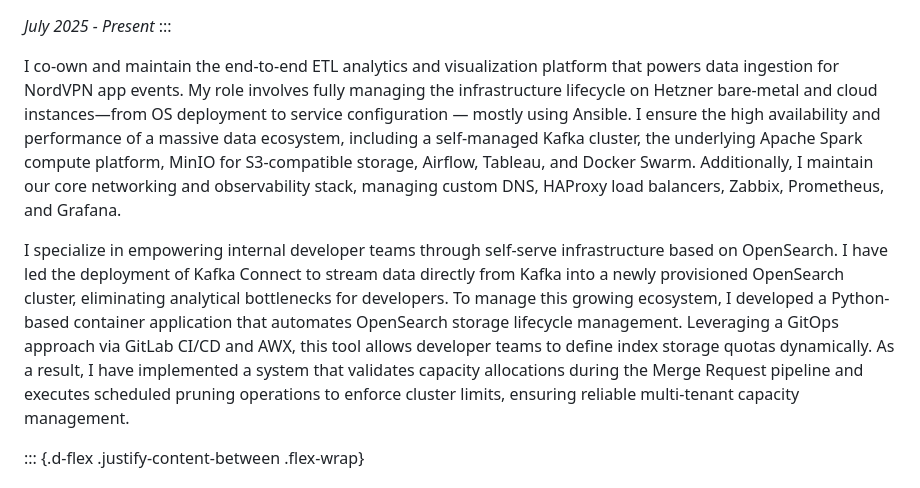
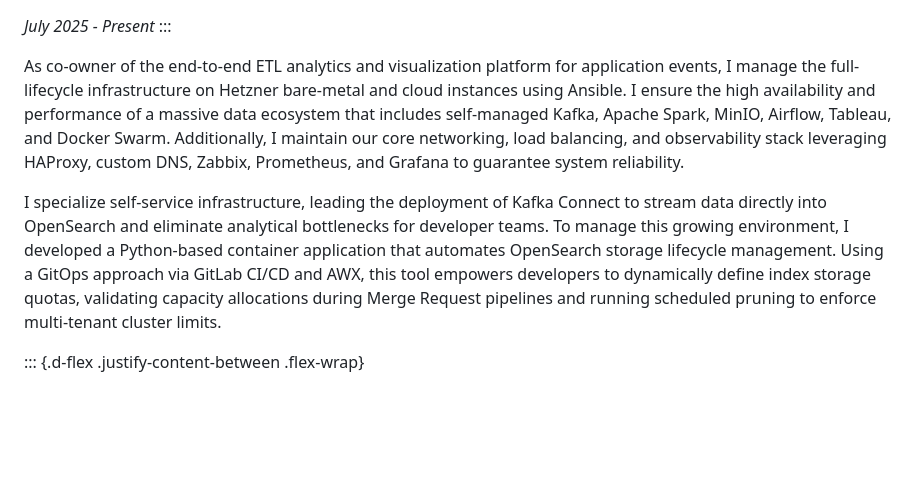
Before and after one commit to StanislawHorna/StanislawHorna.github.io, a Markdown page: RESUME.md, the part around the change. Rendered like a GitHub page; blank space fills up the shorter version.

Commit message:
shortten NordSec description

```diff
--- a/RESUME.md
+++ b/RESUME.md
@@ -79,19 +79,17 @@ through hands-on home lab setups and cutting-edge technology projects.
 _July 2025 - Present_
 :::
 
-I co-own and maintain the end-to-end ETL analytics and visualization platform that powers data ingestion for NordVPN app events.
-My role involves fully managing the infrastructure lifecycle on Hetzner bare-metal and cloud instances—from OS deployment to service configuration — mostly using Ansible.
-I ensure the high availability and performance of a massive data ecosystem, including a self-managed Kafka cluster,
-the underlying Apache Spark compute platform, MinIO for S3-compatible storage, Airflow, Tableau, and Docker Swarm.
-Additionally, I maintain our core networking and observability stack, managing custom DNS, HAProxy load balancers, Zabbix, Prometheus, and Grafana.
+As co-owner of the end-to-end ETL analytics and visualization platform for application events,
+I manage the full-lifecycle infrastructure on Hetzner bare-metal and cloud instances using Ansible.
+I ensure the high availability and performance of a massive data ecosystem that includes self-managed Kafka,
+Apache Spark, MinIO, Airflow, Tableau, and Docker Swarm. Additionally, I maintain our core networking, load balancing,
+and observability stack leveraging HAProxy, custom DNS, Zabbix, Prometheus, and Grafana to guarantee system reliability.
 
-I specialize in empowering internal developer teams through self-serve infrastructure based on OpenSearch.
-I have led the deployment of Kafka Connect to stream data directly from Kafka into a newly provisioned OpenSearch cluster,
-eliminating analytical bottlenecks for developers.
-To manage this growing ecosystem, I developed a Python-based container application that automates OpenSearch storage lifecycle management.
-Leveraging a GitOps approach via GitLab CI/CD and AWX, this tool allows developer teams to define index storage quotas dynamically.
-As a result, I have implemented a system that validates capacity allocations during the Merge Request pipeline
-and executes scheduled pruning operations to enforce cluster limits, ensuring reliable multi-tenant capacity management.
+I specialize self-service infrastructure, leading the deployment of Kafka Connect to stream data directly into OpenSearch
+and eliminate analytical bottlenecks for developer teams. To manage this growing environment,
+I developed a Python-based container application that automates OpenSearch storage lifecycle management.
+Using a GitOps approach via GitLab CI/CD and AWX, this tool empowers developers to dynamically define index storage quotas,
+validating capacity allocations during Merge Request pipelines and running scheduled pruning to enforce multi-tenant cluster limits.
 
 ::: {.d-flex .justify-content-between .flex-wrap}
 
```
